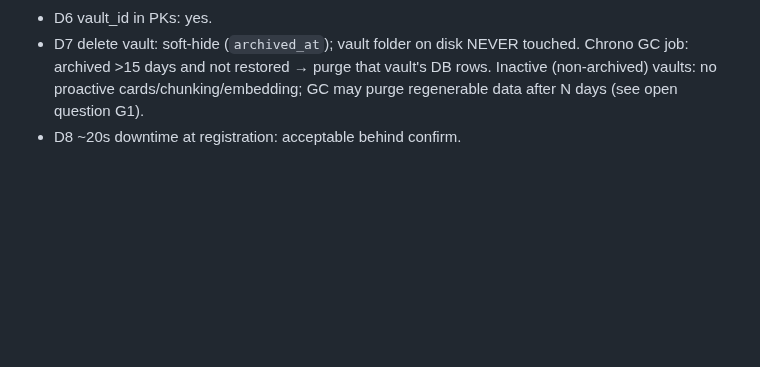
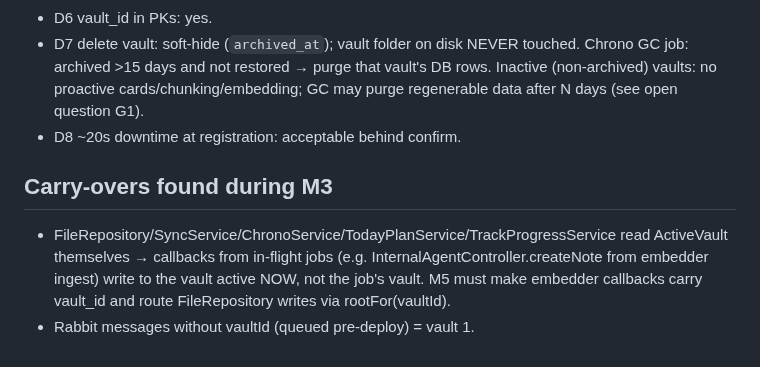
Before and after one commit to Vinuitik/ObidianOptimizer, a Markdown page: architecture_plans/VAULTS_PLAN.md, the part around the change. Rendered like a GitHub page; blank space fills up the shorter version.

Commit message:
Note M3 carry-overs in vault plan

```diff
--- a/architecture_plans/VAULTS_PLAN.md
+++ b/architecture_plans/VAULTS_PLAN.md
@@ -59,3 +59,7 @@ Delete `FileRepository.updateVaultPath`, `NoteIndexRepository.forceResync`; Sett
 - D6 vault_id in PKs: yes.
 - D7 delete vault: soft-hide (`archived_at`); vault folder on disk NEVER touched. Chrono GC job: archived >15 days and not restored → purge that vault's DB rows. Inactive (non-archived) vaults: no proactive cards/chunking/embedding; GC may purge regenerable data after N days (see open question G1).
 - D8 ~20s downtime at registration: acceptable behind confirm.
+
+## Carry-overs found during M3
+- FileRepository/SyncService/ChronoService/TodayPlanService/TrackProgressService read ActiveVault themselves → callbacks from in-flight jobs (e.g. InternalAgentController.createNote from embedder ingest) write to the vault active NOW, not the job's vault. M5 must make embedder callbacks carry vault_id and route FileRepository writes via rootFor(vaultId).
+- Rabbit messages without vaultId (queued pre-deploy) = vault 1.
```
